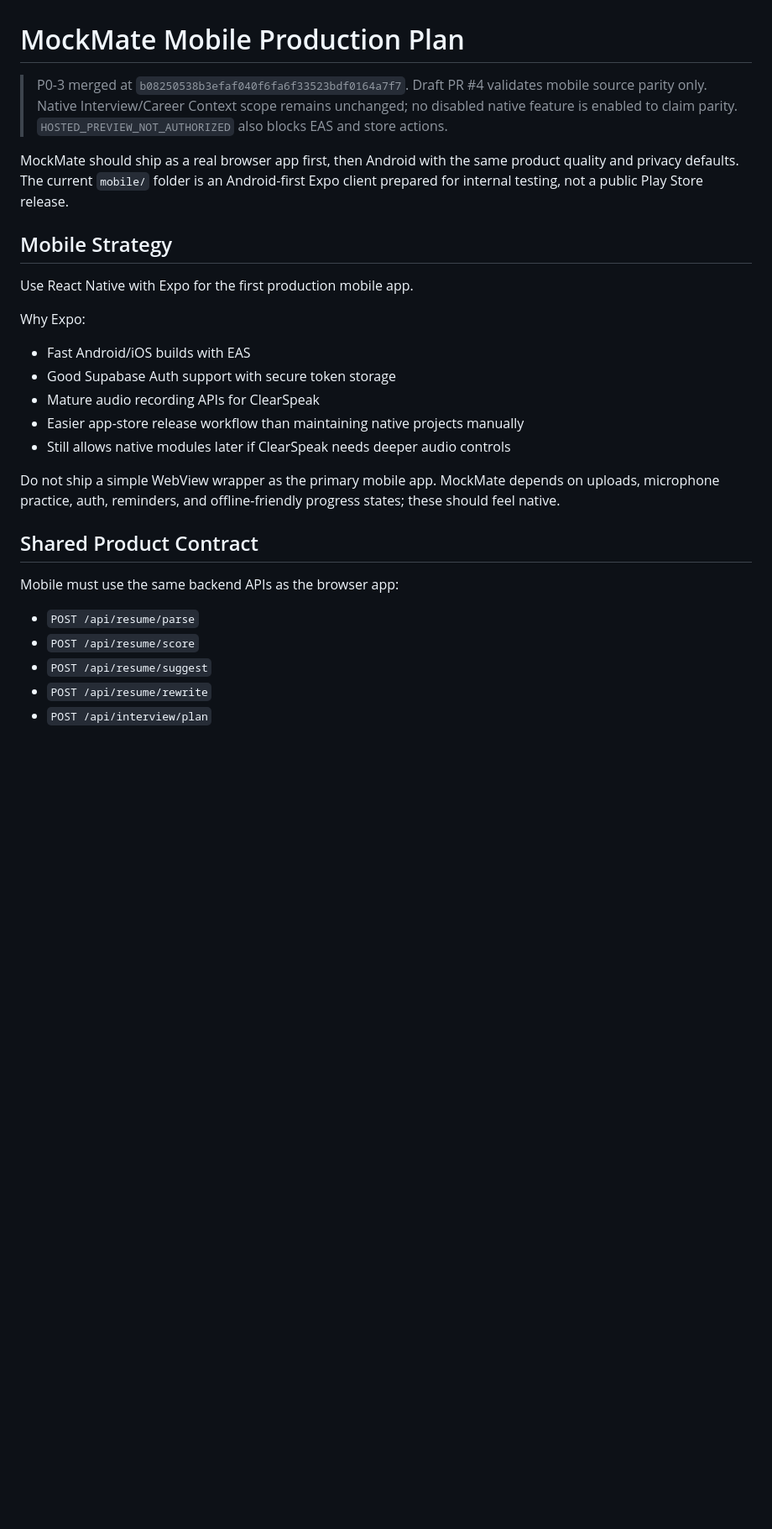
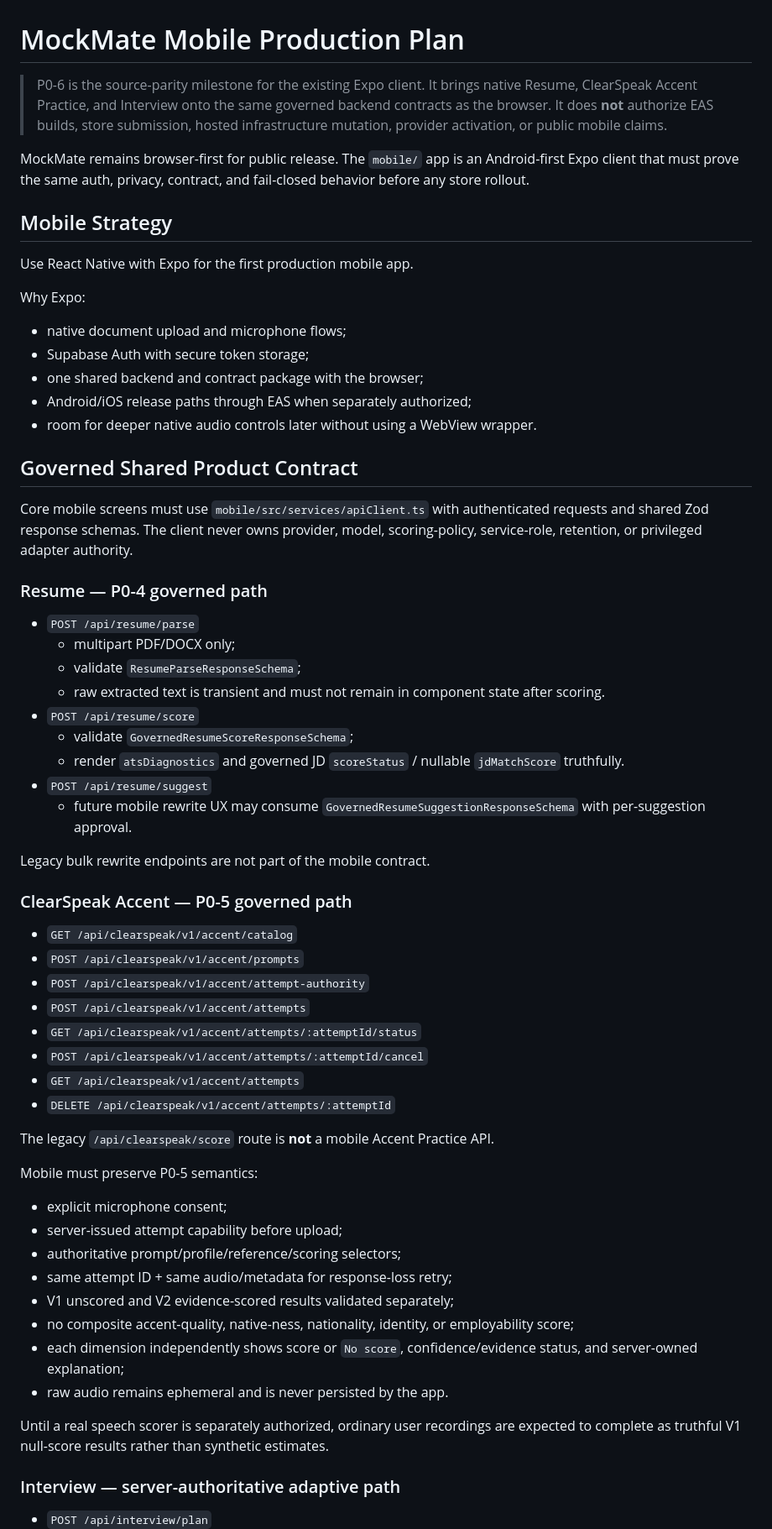
Before and after one commit to APReddy-AutoBotz/MockMate-OS, a Markdown page: docs/mobile-production-plan.md, the part around one of its changes. Shown at 84% size. GitHub-like rendering; blank space fills up the shorter version.

```diff
--- a/docs/mobile-production-plan.md
+++ b/docs/mobile-production-plan.md
@@ -1,8 +1,8 @@
 # MockMate Mobile Production Plan
 
-> P0-3 merged at `b08250538b3efaf040f6fa6f33523bdf0164a7f7`. Draft PR #4 validates mobile source parity only. Native Interview/Career Context scope remains unchanged; no disabled native feature is enabled to claim parity. `HOSTED_PREVIEW_NOT_AUTHORIZED` also blocks EAS and store actions.
+> P0-6 is the source-parity milestone for the existing Expo client. It brings native Resume, ClearSpeak Accent Practice, and Interview onto the same governed backend contracts as the browser. It does **not** authorize EAS builds, store submission, hosted infrastructure mutation, provider activation, or public mobile claims.
 
-MockMate should ship as a real browser app first, then Android with the same product quality and privacy defaults. The current `mobile/` folder is an Android-first Expo client prepared for internal testing, not a public Play Store release.
+MockMate remains browser-first for public release. The `mobile/` app is an Android-first Expo client that must prove the same auth, privacy, contract, and fail-closed behavior before any store rollout.
 
 ## Mobile Strategy
 
@@ -10,20 +10,56 @@ Use React Native with Expo for the first production mobile app.
 
 Why Expo:
 
-- Fast Android/iOS builds with EAS
-- Good Supabase Auth support with secure token storage
-- Mature audio recording APIs for ClearSpeak
-- Easier app-store release workflow than maintaining native projects manually
-- Still allows native modules later if ClearSpeak needs deeper audio controls
+- native document upload and microphone flows;
+- Supabase Auth with secure token storage;
+- one shared backend and contract package with the browser;
+- Android/iOS release paths through EAS when separately authorized;
+- room for deeper native audio controls later without using a WebView wrapper.
 
-Do not ship a simple WebView wrapper as the primary mobile app. MockMate depends on uploads, microphone practice, auth, reminders, and offline-friendly progress states; these should feel native.
+## Governed Shared Product Contract
 
-## Shared Product Contract
+Core mobile screens must use `mobile/src/services/apiClient.ts` with authenticated requests and shared Zod response schemas. The client never owns provider, model, scoring-policy, service-role, retention, or privileged adapter authority.
 
-Mobile must use the same backend APIs as the browser app:
+### Resume — P0-4 governed path
 
 - `POST /api/resume/parse`
+  - multipart PDF/DOCX only;
+  - validate `ResumeParseResponseSchema`;
+  - raw extracted text is transient and must not remain in component state after scoring.
 - `POST /api/resume/score`
+  - validate `GovernedResumeScoreResponseSchema`;
+  - render `atsDiagnostics` and governed JD `scoreStatus` / nullable `jdMatchScore` truthfully.
 - `POST /api/resume/suggest`
-- `POST /api/resume/rewrite`
+  - future mobile rewrite UX may consume `GovernedResumeSuggestionResponseSchema` with per-suggestion approval.
+
+Legacy bulk rewrite endpoints are not part of the mobile contract.
+
+### ClearSpeak Accent — P0-5 governed path
+
+- `GET /api/clearspeak/v1/accent/catalog`
+- `POST /api/clearspeak/v1/accent/prompts`
+- `POST /api/clearspeak/v1/accent/attempt-authority`
+- `POST /api/clearspeak/v1/accent/attempts`
+- `GET /api/clearspeak/v1/accent/attempts/:attemptId/status`
+- `POST /api/clearspeak/v1/accent/attempts/:attemptId/cancel`
+- `GET /api/clearspeak/v1/accent/attempts`
+- `DELETE /api/clearspeak/v1/accent/attempts/:attemptId`
+
+The legacy `/api/clearspeak/score` route is **not** a mobile Accent Practice API.
+
+Mobile must preserve P0-5 semantics:
+
+- explicit microphone consent;
+- server-issued attempt capability before upload;
+- authoritative prompt/profile/reference/scoring selectors;
+- same attempt ID + same audio/metadata for response-loss retry;
+- V1 unscored and V2 evidence-scored results validated separately;
+- no composite accent-quality, native-ness, nationality, identity, or employability score;
+- each dimension independently shows score or `No score`, confidence/evidence status, and server-owned explanation;
+- raw audio remains ephemeral and is never persisted by the app.
+
+Until a real speech scorer is separately authorized, ordinary user recordings are expected to complete as truthful V1 null-score results rather than synthetic estimates.
+
+### Interview — server-authoritative adaptive path
+
 - `POST /api/interview/plan`
```
Also changed, not shown: other parts of docs/mobile-production-plan.md (+56 -44 lines).
